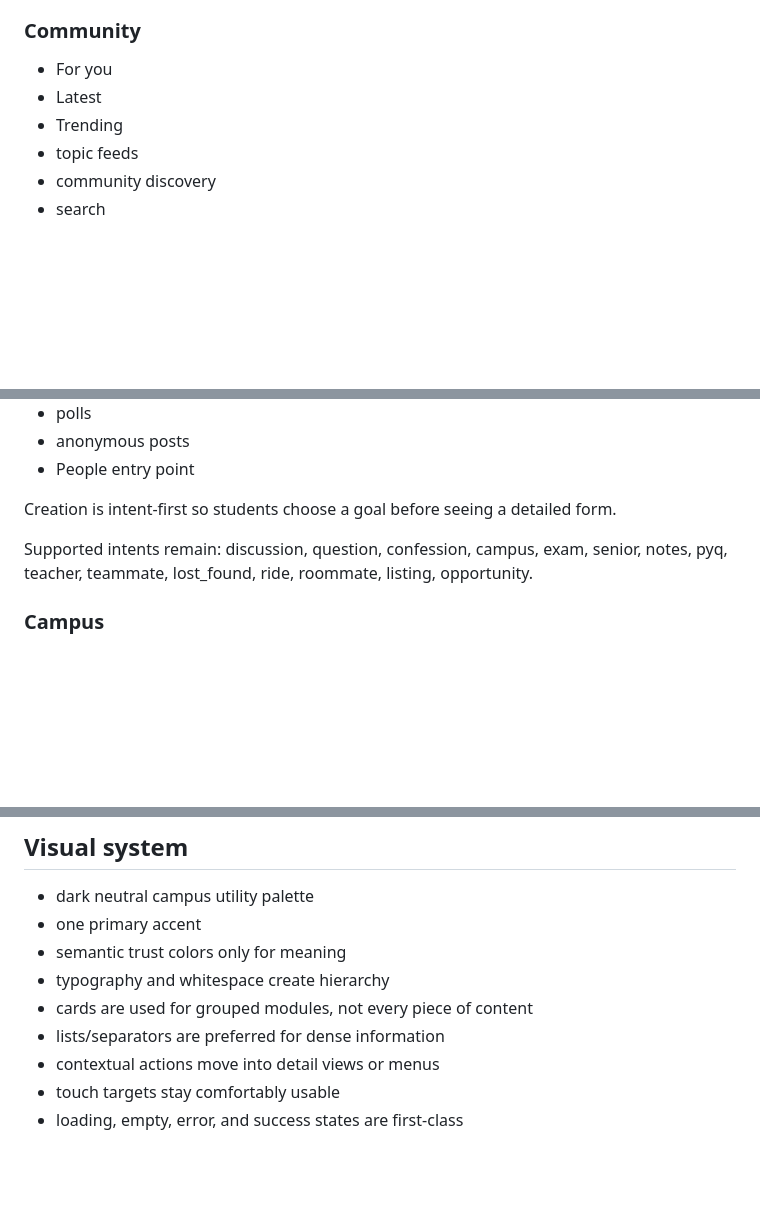
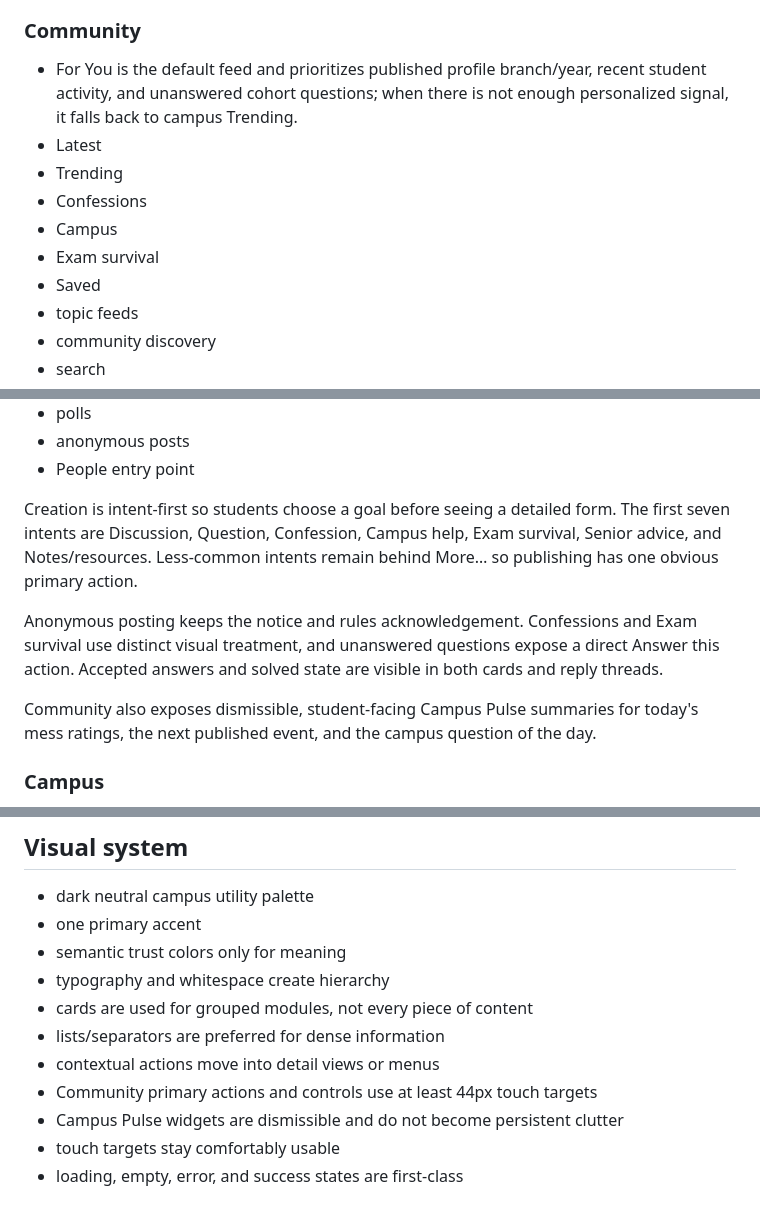
Before and after one commit to Exploiter69/VGU-Pulse, a Markdown page: docs/UI_UX_V3.md, 3 parts joined by grey strips. Rendered like a GitHub page; blank space fills up the shorter version.

Commit message:
docs: record Community Phase 1 UX model

```diff
--- a/docs/UI_UX_V3.md
+++ b/docs/UI_UX_V3.md
@@ -35,9 +35,13 @@ This follows the product rule that primary navigation should stay small and pred
 - related student discussions
 
 ### Community
-- For you
+- For You is the default feed and prioritizes published profile branch/year, recent student activity, and unanswered cohort questions; when there is not enough personalized signal, it falls back to campus Trending.
 - Latest
 - Trending
+- Confessions
+- Campus
+- Exam survival
+- Saved
 - topic feeds
 - community discovery
 - search
@@ -53,10 +57,11 @@ This follows the product rule that primary navigation should stay small and pred
 - anonymous posts
 - People entry point
 
-Creation is intent-first so students choose a goal before seeing a detailed form.
+Creation is intent-first so students choose a goal before seeing a detailed form. The first seven intents are Discussion, Question, Confession, Campus help, Exam survival, Senior advice, and Notes/resources. Less-common intents remain behind More… so publishing has one obvious primary action.
 
-Supported intents remain:
-discussion, question, confession, campus, exam, senior, notes, pyq, teacher, teammate, lost_found, ride, roommate, listing, opportunity.
+Anonymous posting keeps the notice and rules acknowledgement. Confessions and Exam survival use distinct visual treatment, and unanswered questions expose a direct Answer this action. Accepted answers and solved state are visible in both cards and reply threads.
+
+Community also exposes dismissible, student-facing Campus Pulse summaries for today's mess ratings, the next published event, and the campus question of the day.
 
 ### Campus
 - campus search
@@ -109,6 +114,8 @@ They are reachable from Me and retain the Telegram BackButton hierarchy.
 - cards are used for grouped modules, not every piece of content
 - lists/separators are preferred for dense information
 - contextual actions move into detail views or menus
+- Community primary actions and controls use at least 44px touch targets
+- Campus Pulse widgets are dismissible and do not become persistent clutter
 - touch targets stay comfortably usable
 - loading, empty, error, and success states are first-class
 
```
